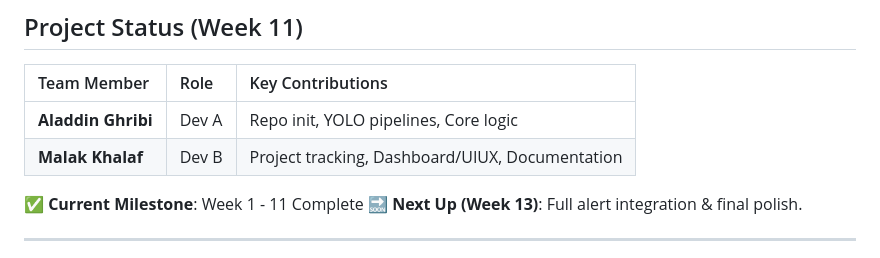
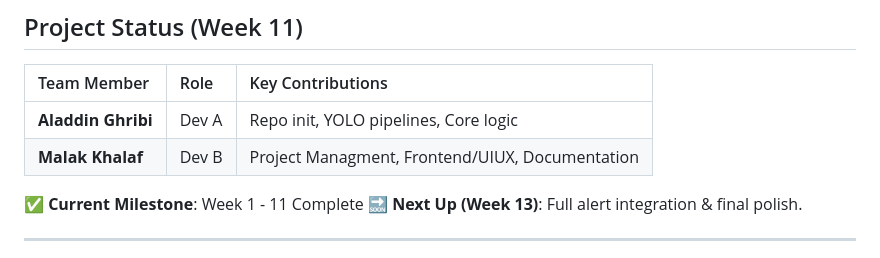
Before and after one commit to Aladdin-Ghribi/exam-cheat-detection, a Markdown page: README.md, the part around the change. Rendered like a GitHub page.

```diff
--- a/README.md
+++ b/README.md
@@ -97,7 +97,7 @@ streamlit run dashboard.py
 | Team Member | Role | Key Contributions |
 | :--- | :--- | :--- |
 | **Aladdin Ghribi** | Dev A | Repo init, YOLO pipelines, Core logic |
-| **Malak Khalaf** | Dev B | Project tracking, Dashboard/UIUX, Documentation |
+| **Malak Khalaf** | Dev B | Project Managment, Frontend/UIUX, Documentation |
 
 ✅ **Current Milestone**: Week 1 - 11 Complete
 🔜 **Next Up (Week 13)**: Full alert integration & final polish.
```
